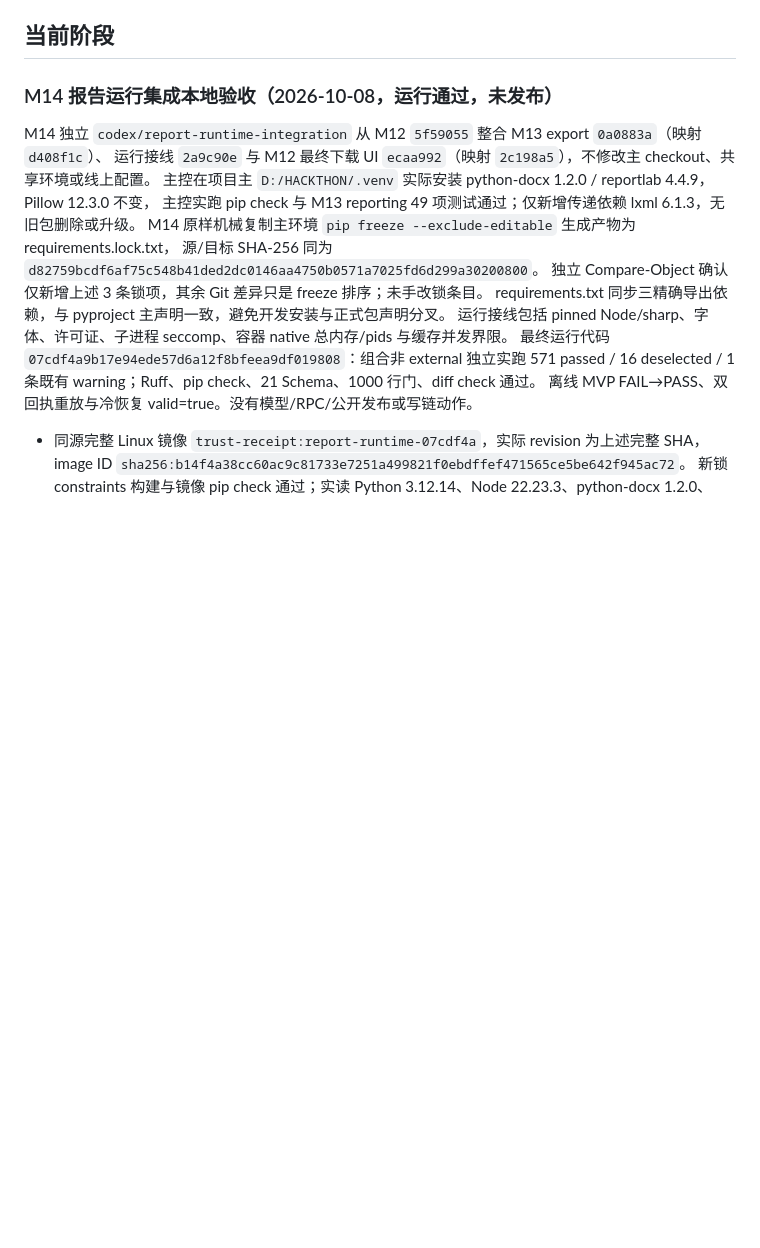
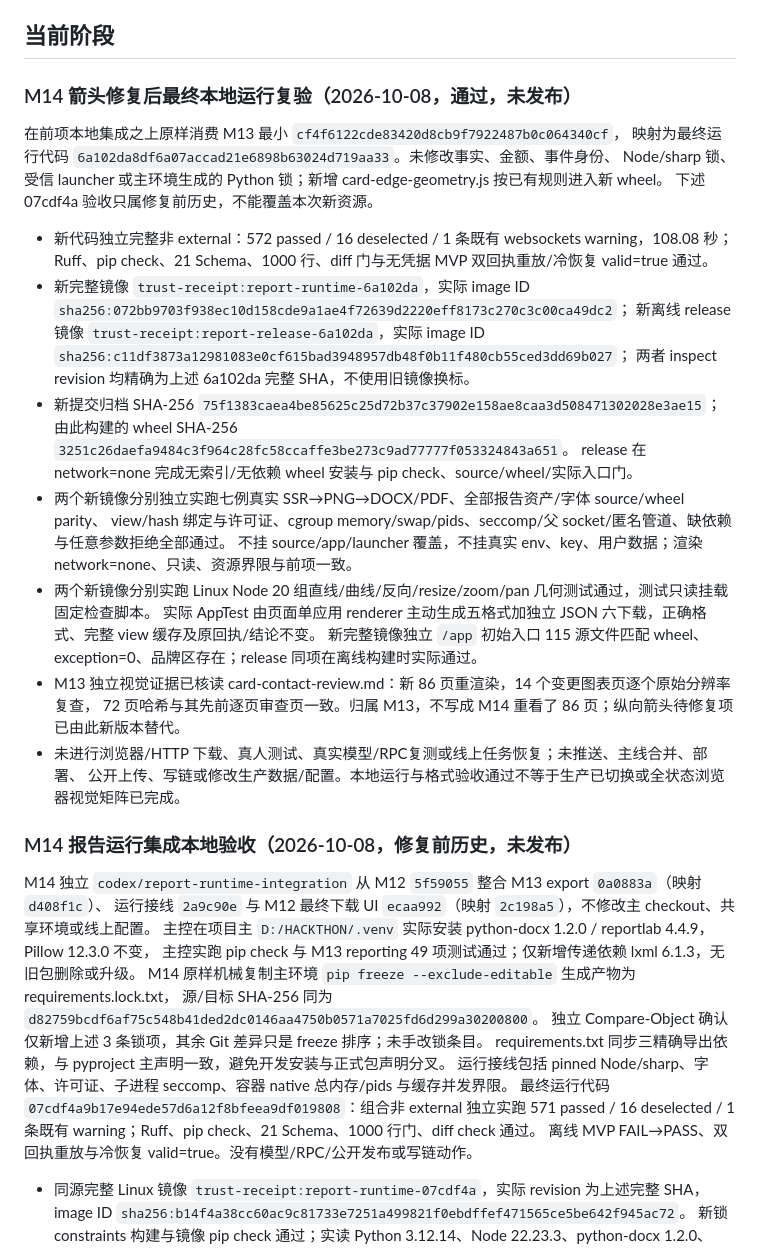
Before and after one commit to CH-ZHOU-0512/TreasuryTally, a Markdown page: STATUS.md, the part around the change. GitHub-like rendering; blank space fills up the shorter version.

Commit message:
docs: record final card-edge runtime revalidation

```diff
--- a/STATUS.md
+++ b/STATUS.md
@@ -15,7 +15,35 @@ last-reviewed: 2026-10-08
 
 ## 当前阶段
 
-### M14 报告运行集成本地验收（2026-10-08，运行通过，未发布）
+### M14 箭头修复后最终本地运行复验（2026-10-08，通过，未发布）
+
+在前项本地集成之上原样消费 M13 最小 `cf4f6122cde83420d8cb9f7922487b0c064340cf`，
+映射为最终运行代码 `6a102da8df6a07accad21e6898b63024d719aa33`。未修改事实、金额、事件身份、
+Node/sharp 锁、受信 launcher 或主环境生成的 Python 锁；新增 card-edge-geometry.js 按已有规则进入新 wheel。
+下述 07cdf4a 验收只属修复前历史，不能覆盖本次新资源。
+
+- 新代码独立完整非 external：572 passed / 16 deselected / 1 条既有 websockets warning，108.08 秒；
+  Ruff、pip check、21 Schema、1000 行、diff 门与无凭据 MVP 双回执重放/冷恢复 valid=true 通过。
+- 新完整镜像 `trust-receipt:report-runtime-6a102da`，实际 image ID
+  `sha256:072bb9703f938ec10d158cde9a1ae4f72639d2220eff8173c270c3c00ca49dc2`；
+  新离线 release 镜像 `trust-receipt:report-release-6a102da`，实际 image ID
+  `sha256:c11df3873a12981083e0cf615bad3948957db48f0b11f480cb55ced3dd69b027`；
+  两者 inspect revision 均精确为上述 6a102da 完整 SHA，不使用旧镜像换标。
+- 新提交归档 SHA-256 `75f1383caea4be85625c25d72b37c37902e158ae8caa3d508471302028e3ae15`；
+  由此构建的 wheel SHA-256 `3251c26daefa9484c3f964c28fc58ccaffe3be273c9ad77777f053324843a651`。
+  release 在 network=none 完成无索引/无依赖 wheel 安装与 pip check、source/wheel/实际入口门。
+- 两个新镜像分别独立实跑七例真实 SSR→PNG→DOCX/PDF、全部报告资产/字体 source/wheel parity、
+  view/hash 绑定与许可证、cgroup memory/swap/pids、seccomp/父 socket/匿名管道、缺依赖与任意参数拒绝全部通过。
+  不挂 source/app/launcher 覆盖，不挂真实 env、key、用户数据；渲染 network=none、只读、资源界限与前项一致。
+- 两个新镜像分别实跑 Linux Node 20 组直线/曲线/反向/resize/zoom/pan 几何测试通过，测试只读挂载固定检查脚本。
+  实际 AppTest 由页面单应用 renderer 主动生成五格式加独立 JSON 六下载，正确格式、完整 view 缓存及原回执/结论不变。
+  新完整镜像独立 `/app` 初始入口 115 源文件匹配 wheel、exception=0、品牌区存在；release 同项在离线构建时实际通过。
+- M13 独立视觉证据已核读 card-contact-review.md：新 86 页重渲染，14 个变更图表页逐个原始分辨率复查，
+  72 页哈希与其先前逐页审查页一致。归属 M13，不写成 M14 重看了 86 页；纵向箭头待修复项已由此新版本替代。
+- 未进行浏览器/HTTP 下载、真人测试、真实模型/RPC复测或线上任务恢复；未推送、主线合并、部署、
+  公开上传、写链或修改生产数据/配置。本地运行与格式验收通过不等于生产已切换或全状态浏览器视觉矩阵已完成。
+
+### M14 报告运行集成本地验收（2026-10-08，修复前历史，未发布）
 
 M14 独立 `codex/report-runtime-integration` 从 M12 `5f59055` 整合 M13 export `0a0883a`（映射 `d408f1c`）、
 运行接线 `2a9c90e` 与 M12 最终下载 UI `ecaa992`（映射 `2c198a5`），不修改主 checkout、共享环境或线上配置。
```
